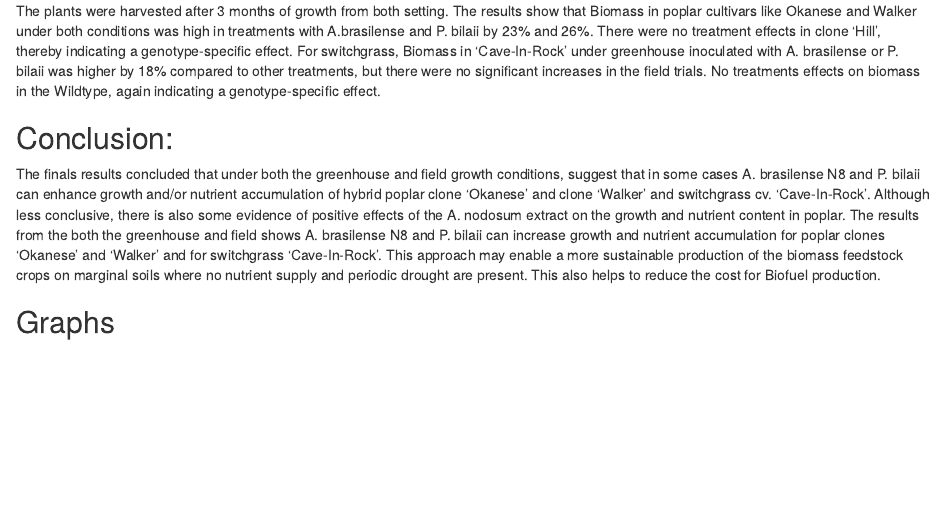
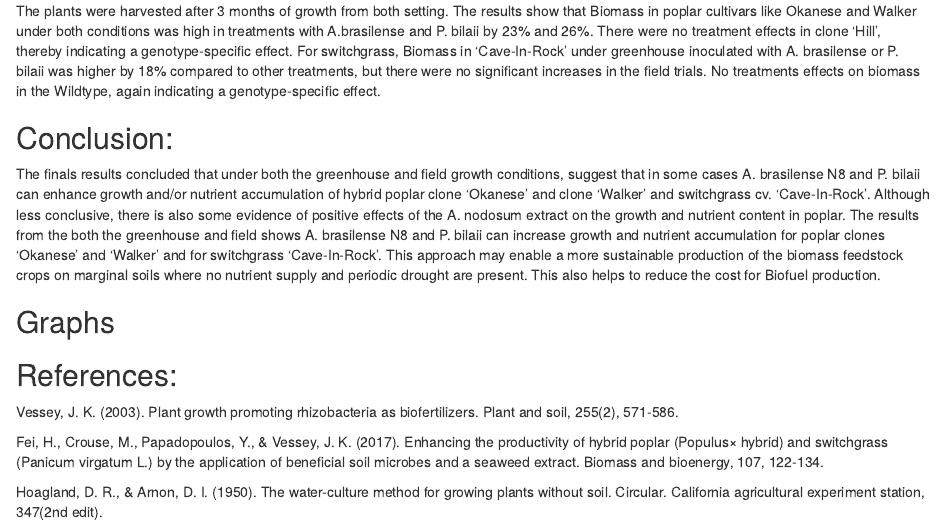
Before and after one commit to Yedhu89/Assisgnment_5_Yedhu, an R Markdown document (Assignment_5_Yedhu.Rmd): the page in a window 1100 px wide, from 790 px down. Rendered offline with R 4.5, knitr and Pandoc, with nearby package versions; the code chunks are not run, so their results and figures are left out.

Commit message:
Adding references

````diff
--- a/Assignment_5_Yedhu.Rmd
+++ b/Assignment_5_Yedhu.Rmd
@@ -3,6 +3,7 @@ title: "Assignment 5"
 author: "Yedhu Sanil Kumar"
 date: "10/16/2021"
 output: html_document
+fontsize: 12pt
 ---
 
 ```{r setup, include=FALSE}
@@ -74,3 +75,12 @@ ggplot(switchgrass_dry_weight, aes(x= Formulation, y= Dry_weight))+
           panel.grid.minor = element_line(size = 0.5, linetype = "dotted", colour = "#5886a5"),
           plot.background = element_rect(fill = "snow2"))
 ```
+
+
+## References:
+Vessey, J. K. (2003). Plant growth promoting rhizobacteria as biofertilizers. Plant and soil, 255(2), 571-586.
+
+Fei, H., Crouse, M., Papadopoulos, Y., & Vessey, J. K. (2017). Enhancing the productivity of hybrid poplar
+(Populus× hybrid) and switchgrass (Panicum virgatum L.) by the application of beneficial soil microbes and a seaweed extract. Biomass and bioenergy, 107, 122-134.
+
+Hoagland, D. R., & Arnon, D. I. (1950). The water-culture method for growing plants without soil. Circular. California agricultural experiment station, 347(2nd edit).
````
Also changed, not shown: Assignment_5_Yedhu.html.
